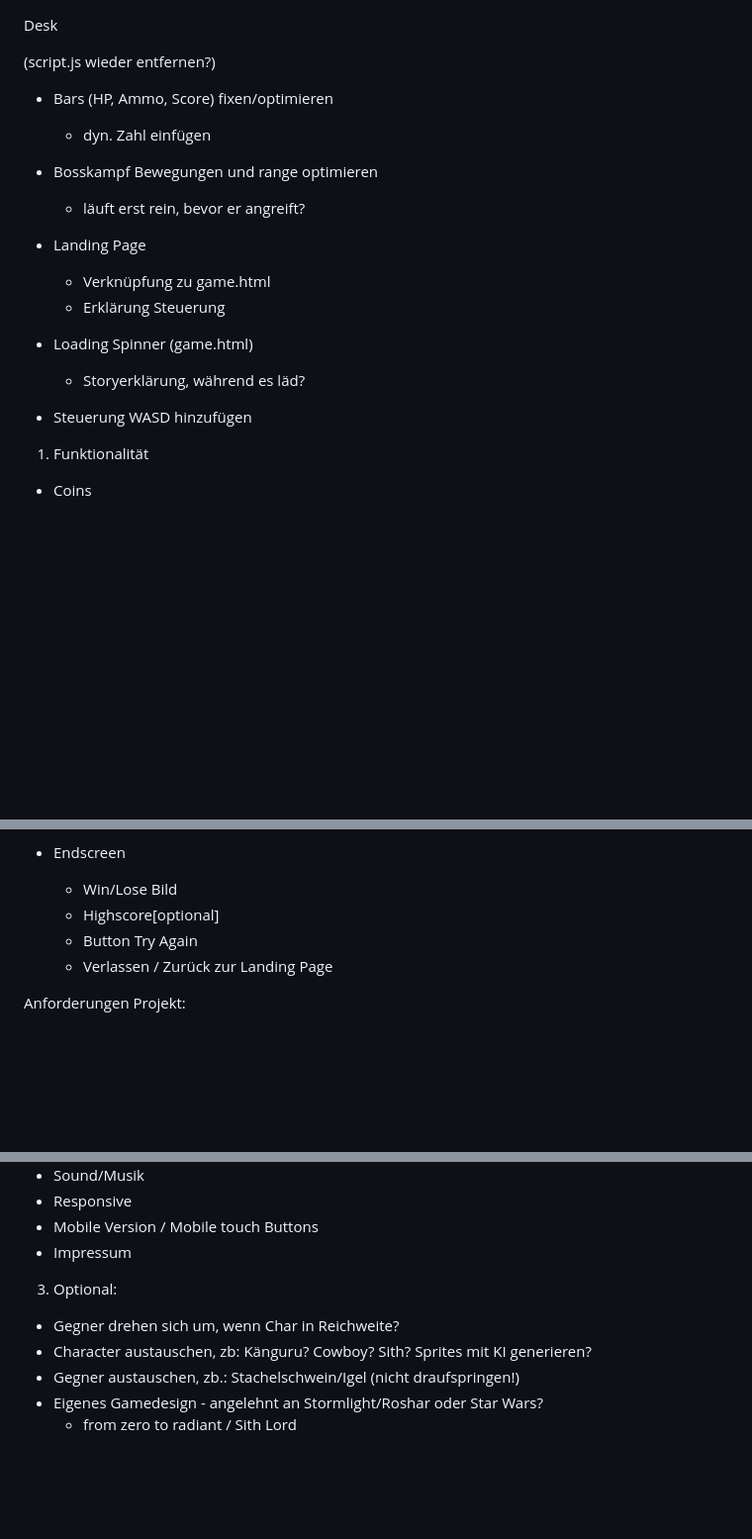
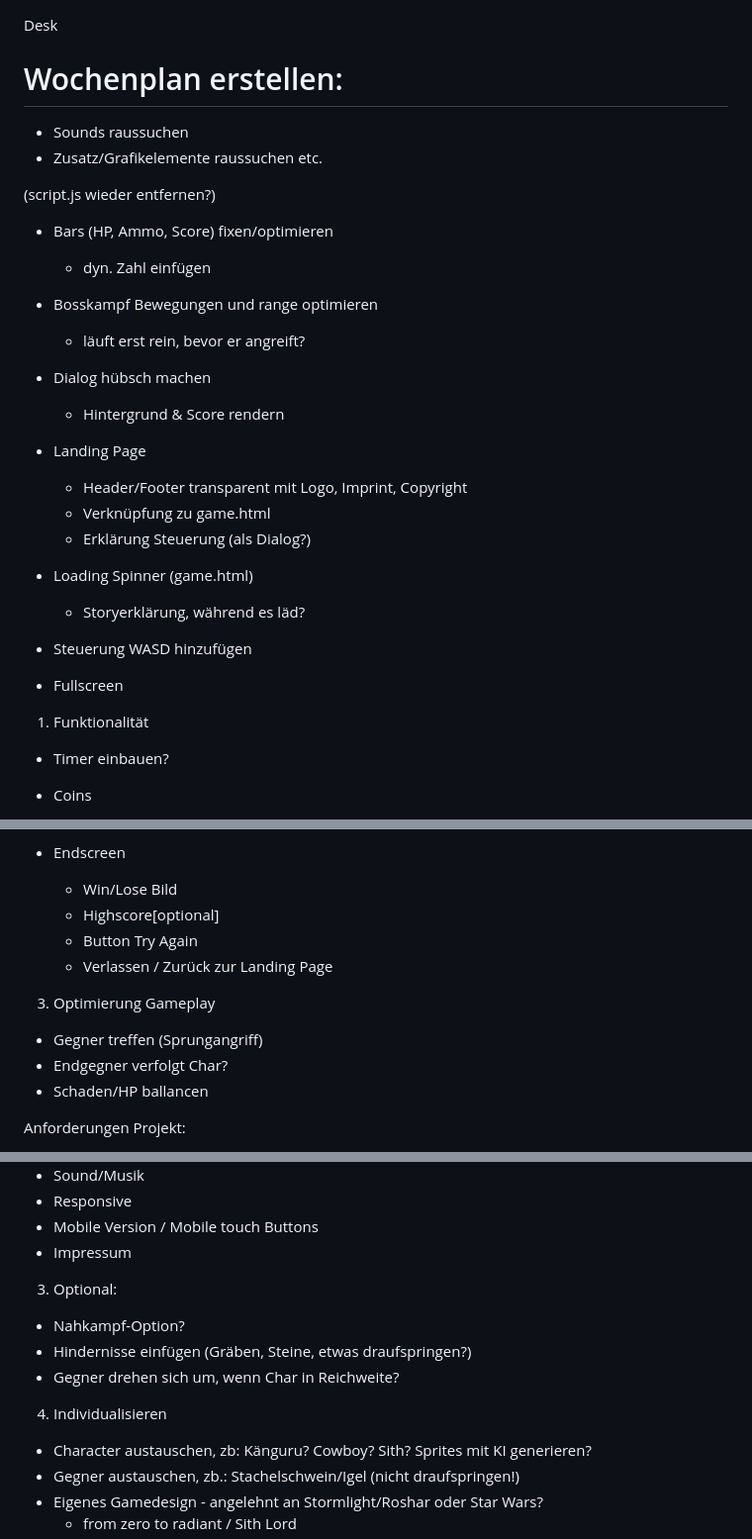
Before and after one commit to AnneManthey/Pollo-Loco, a Markdown page: TODO.md, 3 parts joined by grey strips. Shown at 99% size. GitHub-like rendering; blank space fills up the shorter version.

Commit message:
doc: Update TODO

```diff
--- a/js/TODO.md
+++ b/TODO.md
@@ -1,5 +1,9 @@
 
 Desk
+
+# Wochenplan erstellen:
+- Sounds raussuchen
+- Zusatz/Grafikelemente raussuchen etc.
 
 (script.js wieder entfernen?)
 
@@ -9,17 +13,21 @@ Desk
     - läuft erst rein, bevor er angreift?
 
 
-
+- Dialog hübsch machen
+    - Hintergrund & Score rendern
 - Landing Page
+    - Header/Footer transparent mit Logo, Imprint, Copyright
     - Verknüpfung zu game.html
-    - Erklärung Steuerung
+    - Erklärung Steuerung (als Dialog?)
 - Loading Spinner (game.html)
     - Storyerklärung, während es läd?
 
 - Steuerung WASD hinzufügen
+- Fullscreen
 
 
 1. Funktionalität
+- Timer einbauen?
 - Coins
     - Erhöhen den Score (+1)
     - Leiste füllt sich
@@ -109,6 +118,16 @@ Desk
     - Verlassen / Zurück zur Landing Page
 
 
+3. Optimierung Gameplay
+
+ - Gegner treffen (Sprungangriff)
+ - Endgegner verfolgt Char?
+ - Schaden/HP ballancen
+
+
+
+
+
 Anforderungen Projekt:
 - Start Screen
 - Coins einsammeln
@@ -123,8 +142,16 @@ Anforderungen Projekt:
 - Impressum
 
 
+
 3. Optional:
+
+- Nahkampf-Option?
+- Hindernisse einfügen (Gräben, Steine, etwas draufspringen?)
 - Gegner drehen sich um, wenn Char in Reichweite?
+
+
+4. Individualisieren
+
 - Character austauschen, zb: Känguru? Cowboy? Sith? Sprites mit KI generieren?
 - Gegner austauschen, zb.: Stachelschwein/Igel (nicht draufspringen!)
 - Eigenes Gamedesign - angelehnt an Stormlight/Roshar oder Star Wars?
```
Also changed, not shown: other parts of TODO.md (+1 -0 lines).
